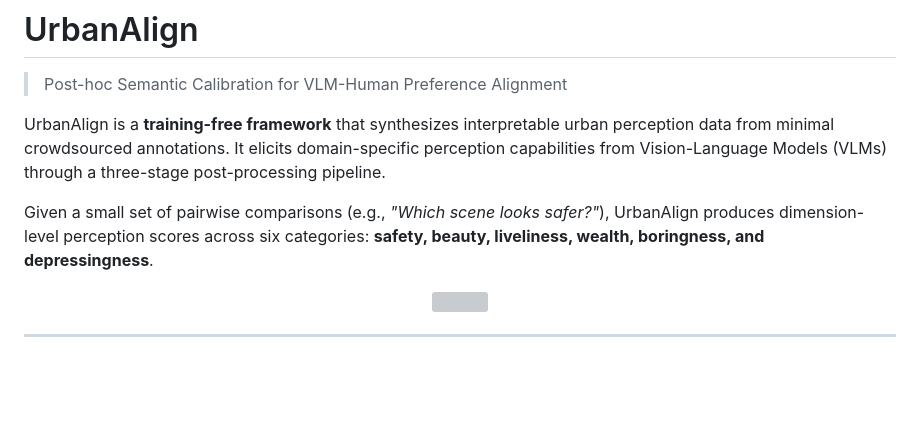
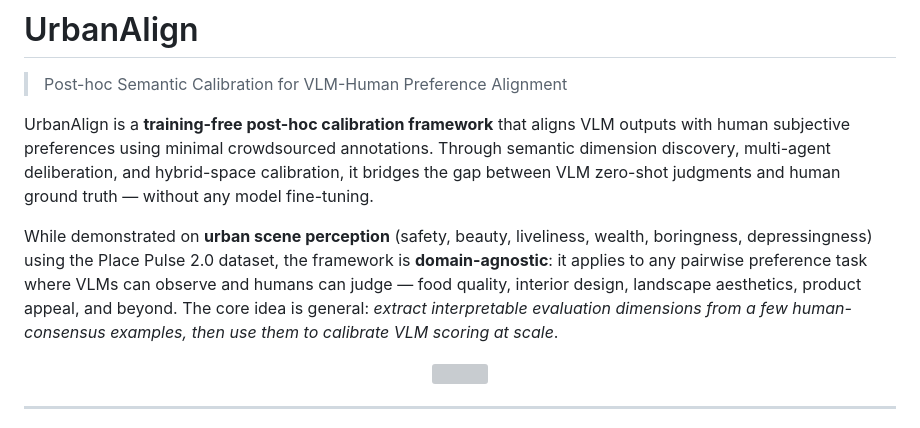
Before and after one commit to 24kchengYe/UrbanAlign, a Markdown page: README.md, the part around the change. Drawn GitHub-style; blank space fills up the shorter version; grey boxes are pictures that could not be loaded.

Commit message:
Broaden README scope: framework is domain-agnostic, not limited to urban perception

```diff
--- a/README.md
+++ b/README.md
@@ -2,9 +2,9 @@
 
 > Post-hoc Semantic Calibration for VLM-Human Preference Alignment
 
-UrbanAlign is a **training-free framework** that synthesizes interpretable urban perception data from minimal crowdsourced annotations. It elicits domain-specific perception capabilities from Vision-Language Models (VLMs) through a three-stage post-processing pipeline.
+UrbanAlign is a **training-free post-hoc calibration framework** that aligns VLM outputs with human subjective preferences using minimal crowdsourced annotations. Through semantic dimension discovery, multi-agent deliberation, and hybrid-space calibration, it bridges the gap between VLM zero-shot judgments and human ground truth — without any model fine-tuning.
 
-Given a small set of pairwise comparisons (e.g., *"Which scene looks safer?"*), UrbanAlign produces dimension-level perception scores across six categories: **safety, beauty, liveliness, wealth, boringness, and depressingness**.
+While demonstrated on **urban scene perception** (safety, beauty, liveliness, wealth, boringness, depressingness) using the Place Pulse 2.0 dataset, the framework is **domain-agnostic**: it applies to any pairwise preference task where VLMs can observe and humans can judge — food quality, interior design, landscape aesthetics, product appeal, and beyond. The core idea is general: *extract interpretable evaluation dimensions from a few human-consensus examples, then use them to calibrate VLM scoring at scale*.
 
 <p align="center">
   <img src="assets/framework.pdf" width="90%">
```
